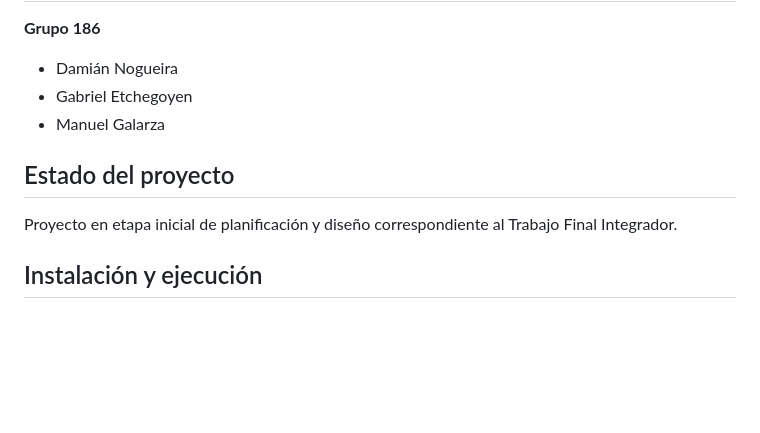
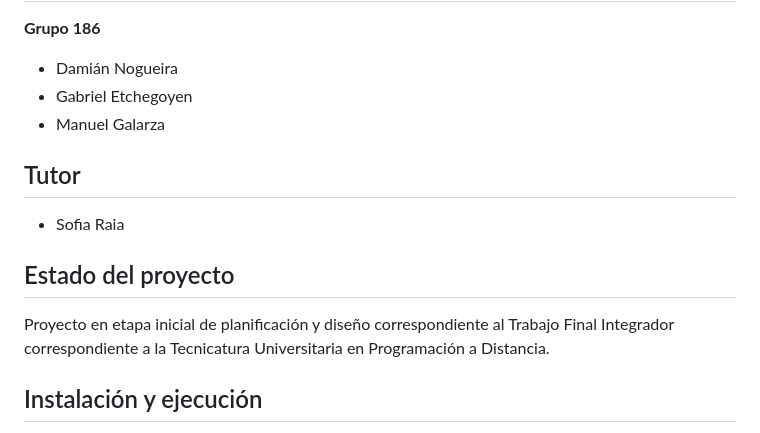
Before and after one commit to damiannogueira/fixhub, a Markdown page: README.md, the part around the change. Drawn GitHub-style; blank space fills up the shorter version.

Commit message:
feat: modificaciones en readme.md

```diff
--- a/README.md
+++ b/README.md
@@ -120,9 +120,13 @@ Quedan fuera del alcance inicial:
 - Gabriel Etchegoyen
 - Manuel Galarza
 
+## Tutor
+
+- Sofia Raia
+
 ## Estado del proyecto
 
-Proyecto en etapa inicial de planificación y diseño correspondiente al Trabajo Final Integrador.
+Proyecto en etapa inicial de planificación y diseño correspondiente al Trabajo Final Integrador correspondiente a la Tecnicatura Universitaria en Programación a Distancia.
 
 ## Instalación y ejecución
 
```
